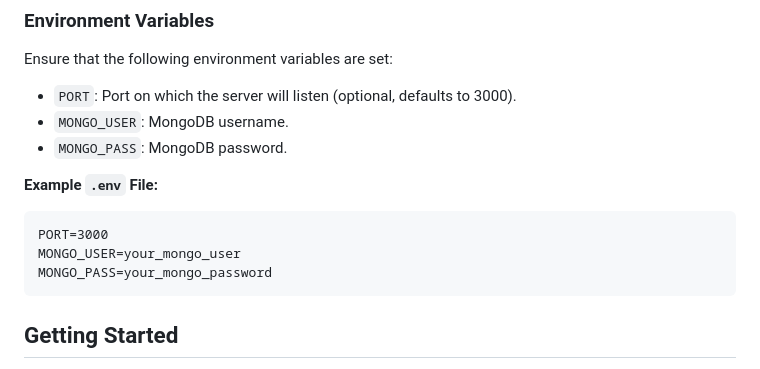
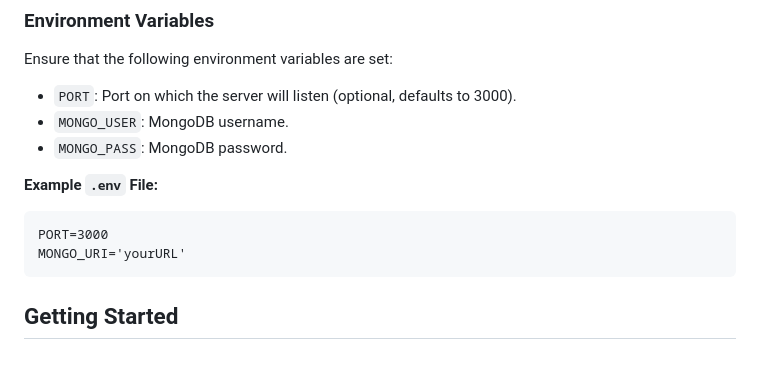
Before and after one commit to CilentoX/api-upload, a Markdown page: readme.md, the part around the change. Rendered like a GitHub page.

````diff
--- a/readme.md
+++ b/readme.md
@@ -153,8 +153,7 @@ Ensure that the following environment variables are set:
 
 ```
 PORT=3000
-MONGO_USER=your_mongo_user
-MONGO_PASS=your_mongo_password
+MONGO_URI='yourURL'
 ```
 
 ## Getting Started
````
